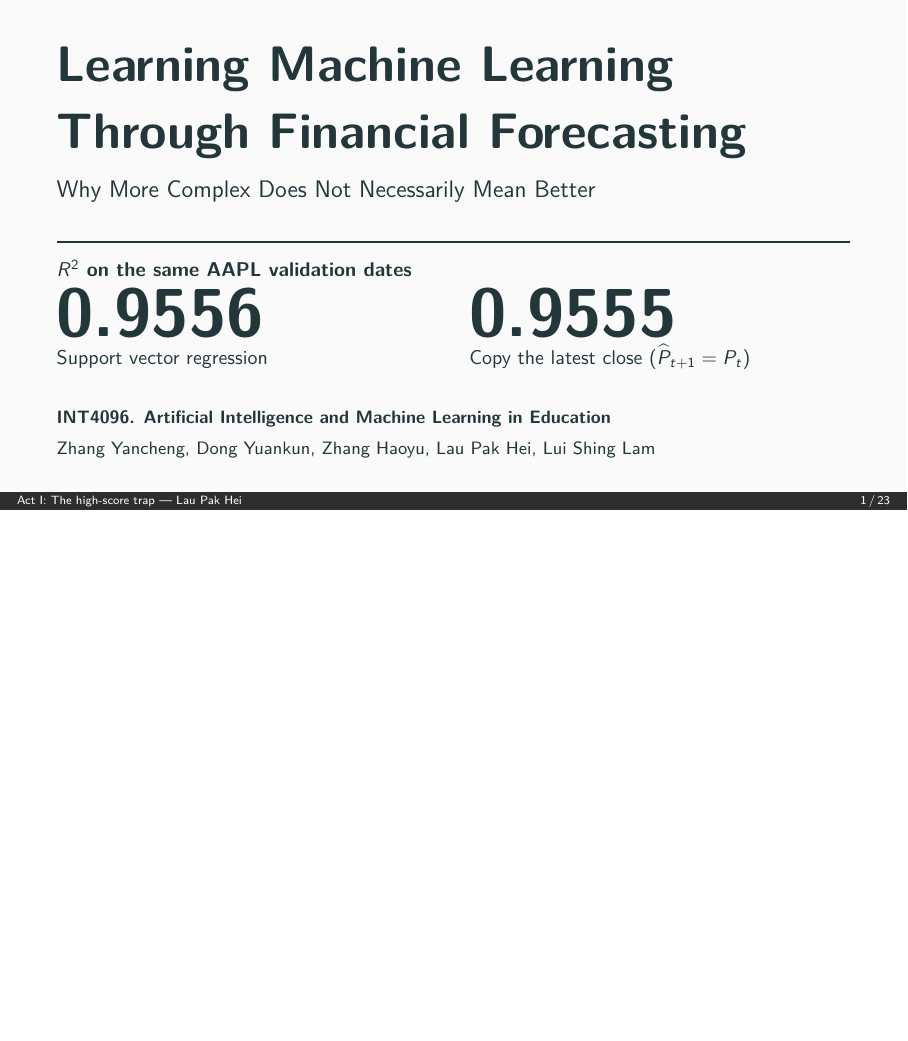
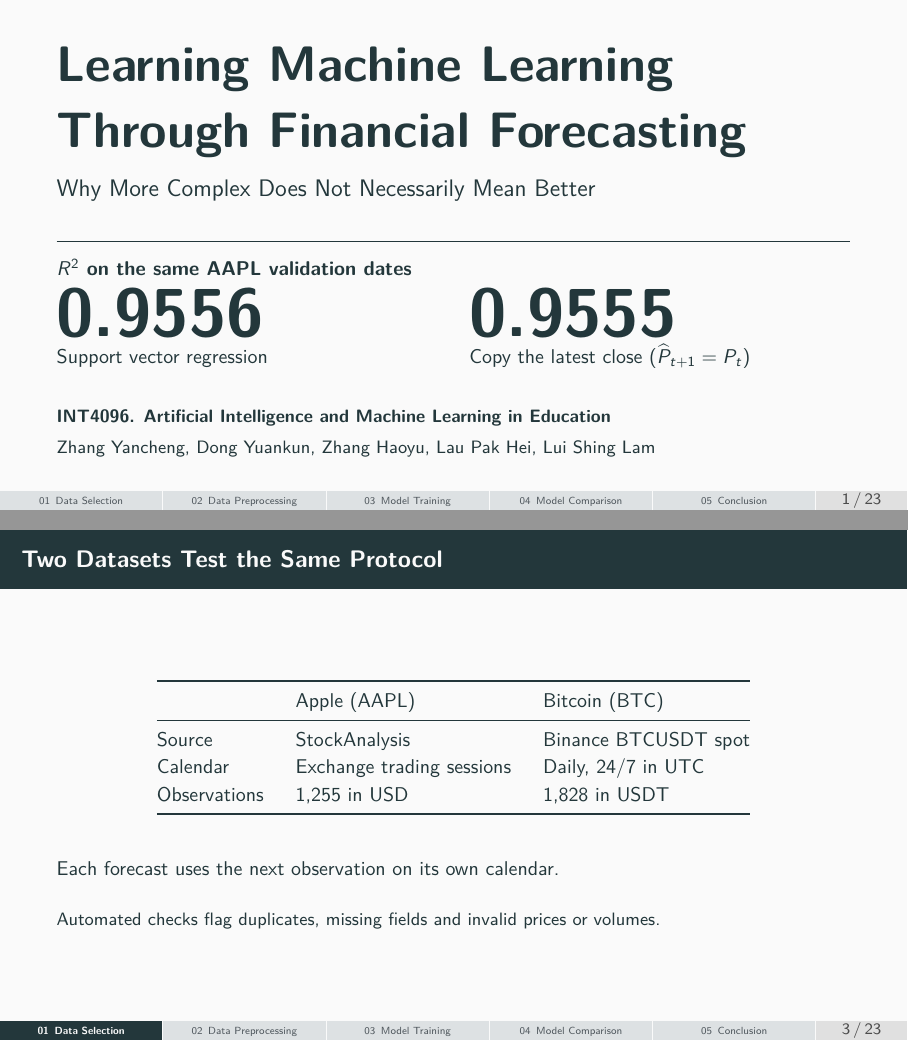
Before and after one commit to Steven-ZYC/INT4096-ML-Financial-Forecasting, LaTeX slides (slides/latex/main.tex): page 1 of 23 before the commit and pages 1 and 3 of 23 after it, the two joined at a grey line, the shorter picture padded with empty space. Compiled offline with pdfLaTeX.

Commit message:
Add section progress bar to presentation

```diff
--- a/slides/latex/main.tex
+++ b/slides/latex/main.tex
@@ -35,25 +35,51 @@
 \definecolor{accent}{HTML}{2E86AB}
 \definecolor{warn}{HTML}{C0392B}
 \definecolor{good}{HTML}{1E8449}
+\definecolor{progressinactive}{HTML}{DDE1E3}
+\definecolor{progresslabel}{HTML}{50585E}
 
 \metroset{block=fill, sectionpage=none, numbering=fraction}
-\setbeamercolor{author in head/foot}{bg=black!82,fg=white}
-\setbeamercolor{date in head/foot}{bg=black!82,fg=white}
+\setbeamercolor{progress active}{use=frametitle,bg=frametitle.bg,fg=frametitle.fg}
+\setbeamercolor{progress inactive}{bg=progressinactive,fg=progresslabel}
+\setbeamercolor{progress page}{bg=black!12,fg=black!70}
 \setbeamerfont{author}{size=\small}
 \setbeamerfont{institute}{size=\scriptsize}
 
 \newcommand{\currentspeaker}{}
 \newcommand{\speaker}[1]{\gdef\currentspeaker{#1}}
 
-% Footer: act | presenter | page. Re-applied after \appendix (beamer resets it).
+% Five-stage footer. A value of 0 leaves every stage inactive (title,
+% introduction, backup and references). Re-applied after \appendix because
+% beamer resets the footline there.
+\newcounter{progresssection}
+\setcounter{progresssection}{0}
+\newcommand{\progresssection}[1]{\setcounter{progresssection}{#1}}
+
+\newcommand{\progresssegment}[3]{%
+  \ifnum\value{progresssection}=#1\relax
+    \begin{beamercolorbox}[wd=\dimexpr.18\paperwidth-.5pt\relax,
+        ht=2.7ex,dp=1.0ex,center]{progress active}%
+      {\fontsize{5.2}{6.0}\selectfont\bfseries #2\enspace #3}%
+    \end{beamercolorbox}%
+  \else
+    \begin{beamercolorbox}[wd=\dimexpr.18\paperwidth-.5pt\relax,
+        ht=2.7ex,dp=1.0ex,center]{progress inactive}%
+      {\fontsize{5.2}{6.0}\selectfont #2\enspace #3}%
+    \end{beamercolorbox}%
+  \fi
+  \hskip.5pt%
+}
+
 \newcommand{\intfootline}{%
   \leavevmode%
   \hbox{%
-    \begin{beamercolorbox}[wd=.70\paperwidth,ht=2.4ex,dp=1.1ex,leftskip=.3cm]{author in head/foot}%
-      \usebeamerfont{author in head/foot}\insertsectionhead\ ---\ \currentspeaker
-    \end{beamercolorbox}%
-    \begin{beamercolorbox}[wd=.30\paperwidth,ht=2.4ex,dp=1.1ex,right,rightskip=.3cm]{date in head/foot}%
-      \usebeamerfont{date in head/foot}\insertframenumber\,/\,\inserttotalframenumber
+    \progresssegment{1}{01}{Data Selection}%
+    \progresssegment{2}{02}{Data Preprocessing}%
+    \progresssegment{3}{03}{Model Training}%
+    \progresssegment{4}{04}{Model Comparison}%
+    \progresssegment{5}{05}{Conclusion}%
+    \begin{beamercolorbox}[wd=.10\paperwidth,ht=2.7ex,dp=1.0ex,center]{progress page}%
+      \usebeamerfont{page number in head/foot}\insertframenumber\,/\,\inserttotalframenumber
     \end{beamercolorbox}%
   }\vskip0pt%
 }
```
Also changed, not shown: slides/final/INT4096_Presentation.pdf, slides/latex/main.pdf, slides/previews/01-data-selection.png (added), slides/previews/02-data-preprocessing.png (added), slides/previews/03-model-training.png (added), slides/previews/04-model-comparison.png (added), slides/previews/05-conclusion.png (added), slides/previews/title-slide.png (added), slides/latex/main.tex (6 more changed lines), 1 other file.
